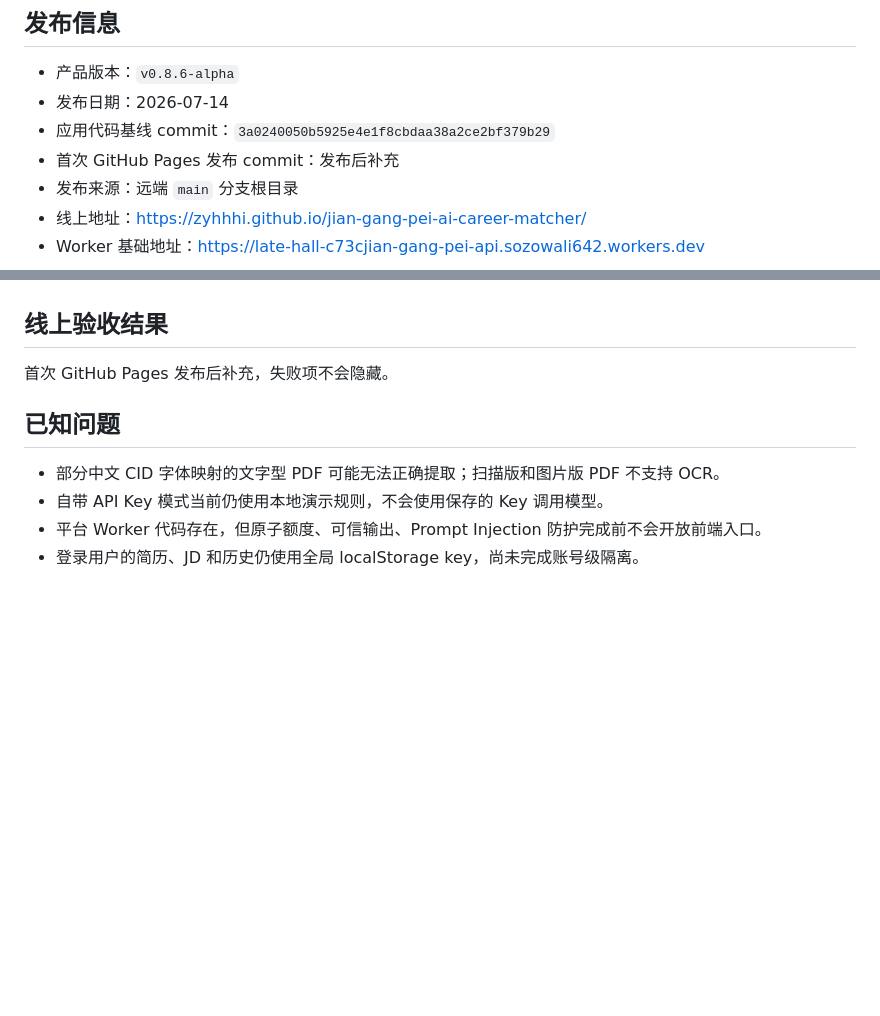
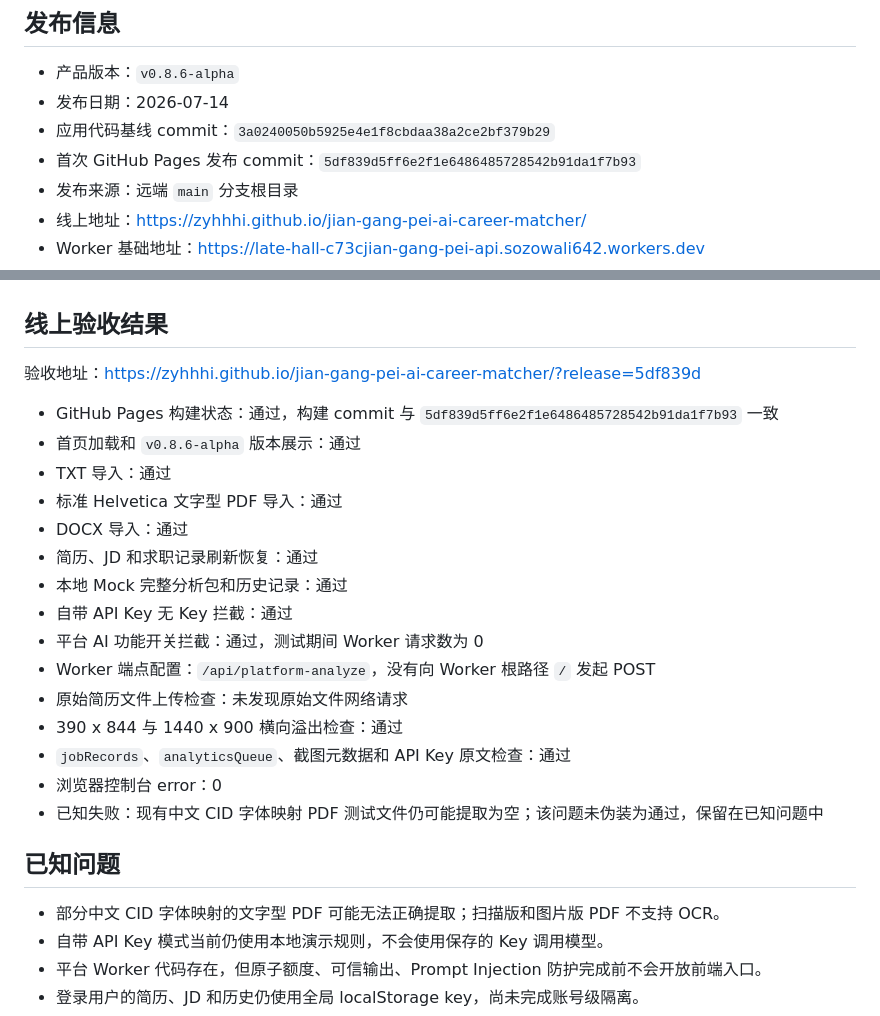
Before and after one commit to Zyhhhi/jian-gang-pei-ai-career-matcher, a Markdown page: docs/release-0.8.6-alpha.md, 2 parts joined by grey strips. Rendered like a GitHub page; blank space fills up the shorter version.

Commit message:
docs: record online v0.8.6-alpha validation

```diff
--- a/docs/release-0.8.6-alpha.md
+++ b/docs/release-0.8.6-alpha.md
@@ -5,7 +5,7 @@
 - 产品版本：`v0.8.6-alpha`
 - 发布日期：2026-07-14
 - 应用代码基线 commit：`3a0240050b5925e4e1f8cbdaa38a2ce2bf379b29`
-- 首次 GitHub Pages 发布 commit：发布后补充
+- 首次 GitHub Pages 发布 commit：`5df839d5ff6e2f1e6486485728542b91da1f7b93`
 - 发布来源：远端 `main` 分支根目录
 - 线上地址：https://zyhhhi.github.io/jian-gang-pei-ai-career-matcher/
 - Worker 基础地址：https://late-hall-c73cjian-gang-pei-api.sozowali642.workers.dev
@@ -49,7 +49,23 @@
 
 ## 线上验收结果
 
-首次 GitHub Pages 发布后补充，失败项不会隐藏。
+验收地址：https://zyhhhi.github.io/jian-gang-pei-ai-career-matcher/?release=5df839d
+
+- GitHub Pages 构建状态：通过，构建 commit 与 `5df839d5ff6e2f1e6486485728542b91da1f7b93` 一致
+- 首页加载和 `v0.8.6-alpha` 版本展示：通过
+- TXT 导入：通过
+- 标准 Helvetica 文字型 PDF 导入：通过
+- DOCX 导入：通过
+- 简历、JD 和求职记录刷新恢复：通过
+- 本地 Mock 完整分析包和历史记录：通过
+- 自带 API Key 无 Key 拦截：通过
+- 平台 AI 功能开关拦截：通过，测试期间 Worker 请求数为 0
+- Worker 端点配置：`/api/platform-analyze`，没有向 Worker 根路径 `/` 发起 POST
+- 原始简历文件上传检查：未发现原始文件网络请求
+- 390 x 844 与 1440 x 900 横向溢出检查：通过
+- `jobRecords`、`analyticsQueue`、截图元数据和 API Key 原文检查：通过
+- 浏览器控制台 error：0
+- 已知失败：现有中文 CID 字体映射 PDF 测试文件仍可能提取为空；该问题未伪装为通过，保留在已知问题中
 
 ## 已知问题
 
```
Also changed, not shown: AGENTS.md (+1 -0 lines).
